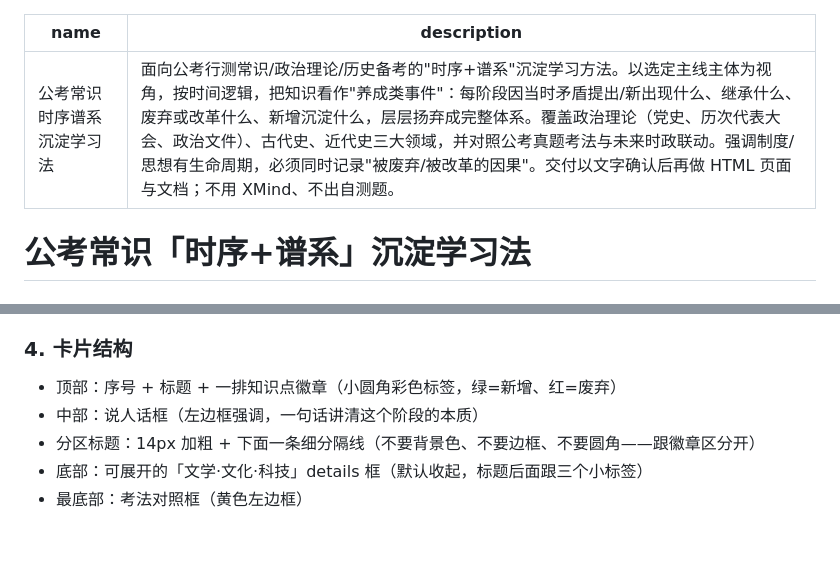
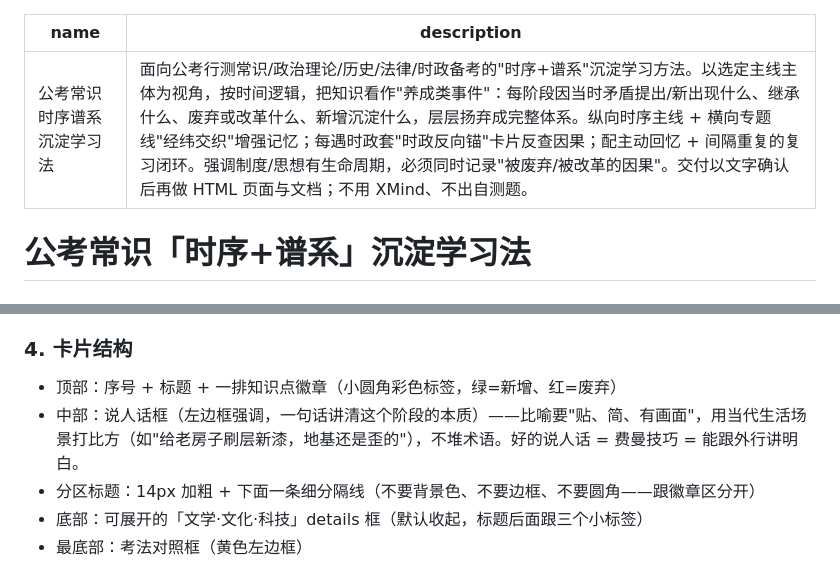
Before and after one commit to onethree361-star/study-notes, a Markdown page: 公考常识时序谱系沉淀法_SKILL.md, 2 parts joined by grey strips. GitHub-like rendering; blank space fills up the shorter version.

```diff
--- a/公考常识时序谱系沉淀法_SKILL.md
+++ b/公考常识时序谱系沉淀法_SKILL.md
@@ -1,6 +1,6 @@
 ---
 name: 公考常识时序谱系沉淀学习法
-description: 面向公考行测常识/政治理论/历史备考的"时序+谱系"沉淀学习方法。以选定主线主体为视角，按时间逻辑，把知识看作"养成类事件"：每阶段因当时矛盾提出/新出现什么、继承什么、废弃或改革什么、新增沉淀什么，层层扬弃成完整体系。覆盖政治理论（党史、历次代表大会、政治文件）、古代史、近代史三大领域，并对照公考真题考法与未来时政联动。强调制度/思想有生命周期，必须同时记录"被废弃/被改革的因果"。交付以文字确认后再做 HTML 页面与文档；不用 XMind、不出自测题。
+description: 面向公考行测常识/政治理论/历史/法律/时政备考的"时序+谱系"沉淀学习方法。以选定主线主体为视角，按时间逻辑，把知识看作"养成类事件"：每阶段因当时矛盾提出/新出现什么、继承什么、废弃或改革什么、新增沉淀什么，层层扬弃成完整体系。纵向时序主线 + 横向专题线"经纬交织"增强记忆；每遇时政套"时政反向锚"卡片反查因果；配主动回忆 + 间隔重复的复习闭环。强调制度/思想有生命周期，必须同时记录"被废弃/被改革的因果"。交付以文字确认后再做 HTML 页面与文档；不用 XMind、不出自测题。
 ---
 
 # 公考常识「时序+谱系」沉淀学习法
@@ -177,7 +214,7 @@ description: 面向公考行测常识/政治理论/历史备考的"时序+谱系
 
 ### 4. 卡片结构
 - 顶部：序号 + 标题 + 一排知识点徽章（小圆角彩色标签，绿=新增、红=废弃）
-- 中部：说人话框（左边框强调，一句话讲清这个阶段的本质）
+- 中部：说人话框（左边框强调，一句话讲清这个阶段的本质）——比喻要"贴、简、有画面"，用当代生活场景打比方（如"给老房子刷层新漆，地基还是歪的"），不堆术语。好的说人话 = 费曼技巧 = 能跟外行讲明白。
 - 分区标题：14px 加粗 + 下面一条细分隔线（不要背景色、不要边框、不要圆角——跟徽章区分开）
 - 底部：可展开的「文学·文化·科技」details 框（默认收起，标题后面跟三个小标签）
 - 最底部：考法对照框（黄色左边框）
```
Also changed, not shown: other parts of 公考常识时序谱系沉淀法_SKILL.md (+71 -8 lines).
